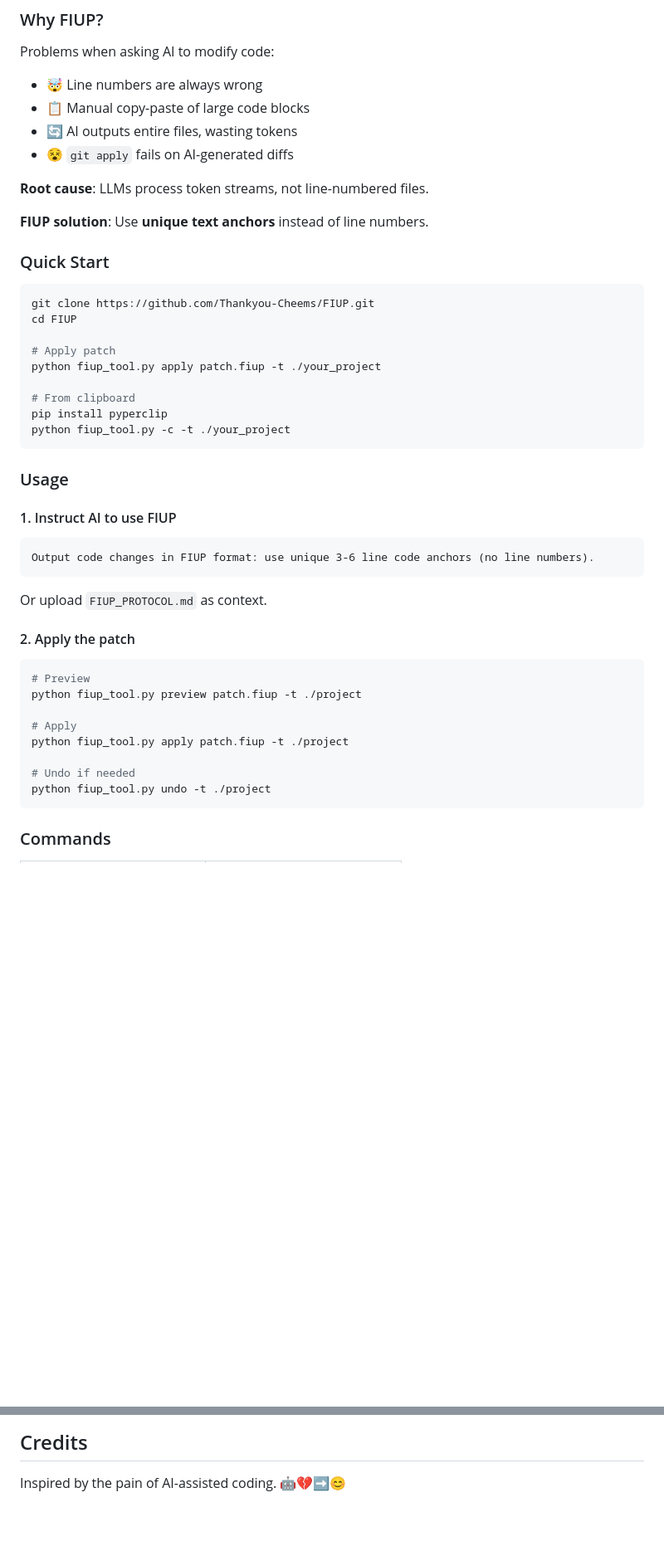
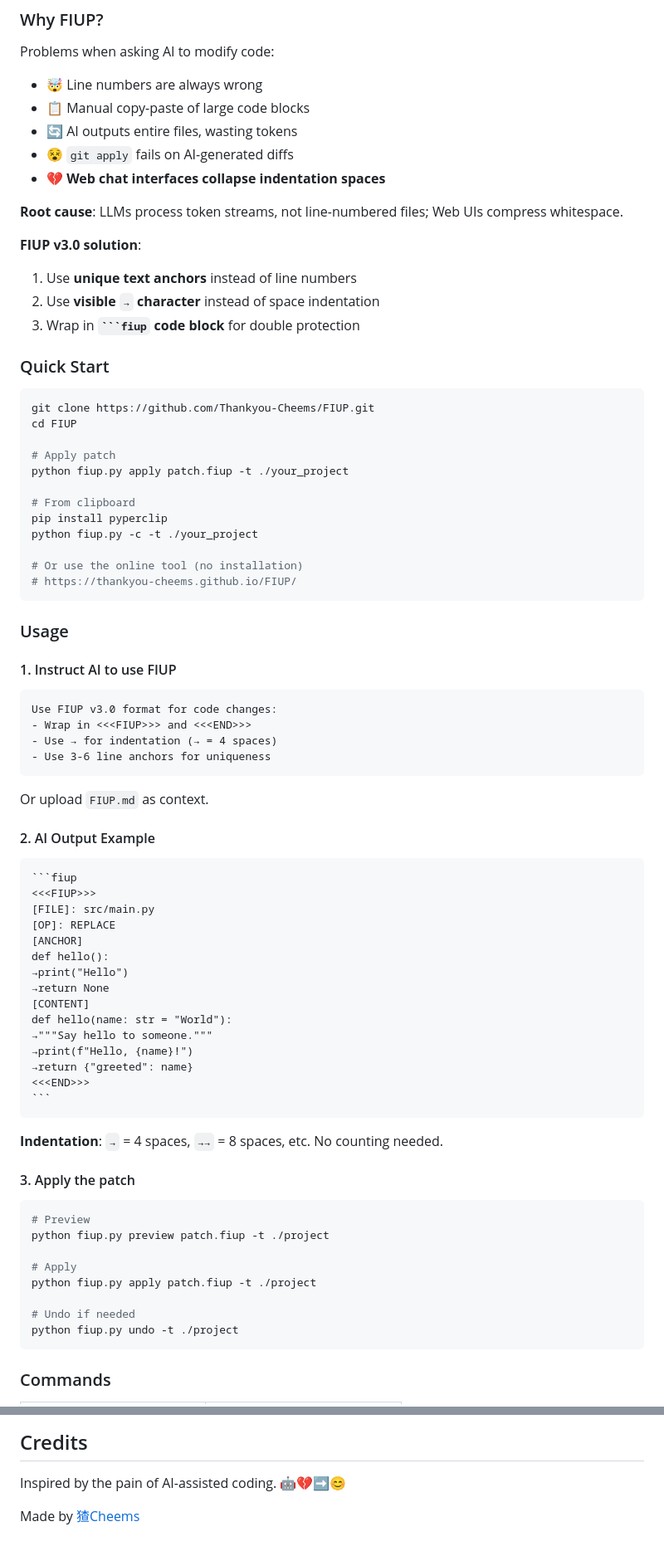
Before and after one commit to Thankyou-Cheems/FIUP, a Markdown page: README.md, 2 parts joined by grey strips. Shown at 83% size. Drawn GitHub-style; blank space fills up the shorter version.

`````diff
--- a/README.md
+++ b/README.md
@@ -147,10 +188,14 @@ Problems when asking AI to modify code:
 - 📋 Manual copy-paste of large code blocks
 - 🔄 AI outputs entire files, wasting tokens
 - 😵 `git apply` fails on AI-generated diffs
+- 💔 **Web chat interfaces collapse indentation spaces**
 
-**Root cause**: LLMs process token streams, not line-numbered files.
+**Root cause**: LLMs process token streams, not line-numbered files; Web UIs compress whitespace.
 
-**FIUP solution**: Use **unique text anchors** instead of line numbers.
+**FIUP v3.0 solution**:
+1. Use **unique text anchors** instead of line numbers
+2. Use **visible `→` character** instead of space indentation
+3. Wrap in **` ```fiup ` code block** for double protection
 
 ### Quick Start
 
@@ -159,11 +204,14 @@ git clone https://github.com/Thankyou-Cheems/FIUP.git
 cd FIUP
 
 # Apply patch
-python fiup_tool.py apply patch.fiup -t ./your_project
+python fiup.py apply patch.fiup -t ./your_project
 
 # From clipboard
 pip install pyperclip
-python fiup_tool.py -c -t ./your_project
+python fiup.py -c -t ./your_project
+
+# Or use the online tool (no installation)
+# https://thankyou-cheems.github.io/FIUP/
 ```
 
 ### Usage
@@ -171,22 +219,47 @@ python fiup_tool.py -c -t ./your_project
 #### 1. Instruct AI to use FIUP
 
 ```
-Output code changes in FIUP format: use unique 3-6 line code anchors (no line numbers).
+Use FIUP v3.0 format for code changes:
+- Wrap in <<<FIUP>>> and <<<END>>>
+- Use → for indentation (→ = 4 spaces)
+- Use 3-6 line anchors for uniqueness
 ```
 
-Or upload `FIUP_PROTOCOL.md` as context.
+Or upload `FIUP.md` as context.
 
-#### 2. Apply the patch
+#### 2. AI Output Example
+
+````
+```fiup
+<<<FIUP>>>
+[FILE]: src/main.py
+[OP]: REPLACE
+[ANCHOR]
+def hello():
+→print("Hello")
+→return None
+[CONTENT]
+def hello(name: str = "World"):
+→"""Say hello to someone."""
+→print(f"Hello, {name}!")
+→return {"greeted": name}
+<<<END>>>
+```
+````
+
+**Indentation**: `→` = 4 spaces, `→→` = 8 spaces, etc. No counting needed.
+
+#### 3. Apply the patch
 
 ```bash
 # Preview
-python fiup_tool.py preview patch.fiup -t ./project
+python fiup.py preview patch.fiup -t ./project
 
 # Apply
-python fiup_tool.py apply patch.fiup -t ./project
+python fiup.py apply patch.fiup -t ./project
 
 # Undo if needed
-python fiup_tool.py undo -t ./project
+python fiup.py undo -t ./project
 ```
 
 ### Commands
@@ -222,3 +341,5 @@ Issues and PRs welcome!
 ## Credits
 
 Inspired by the pain of AI-assisted coding. 🤖💔➡️😊
+
+Made by [猹Cheems](https://github.com/Thankyou-Cheems)
`````
Also changed, not shown: other parts of README.md (+125 -38 lines).
